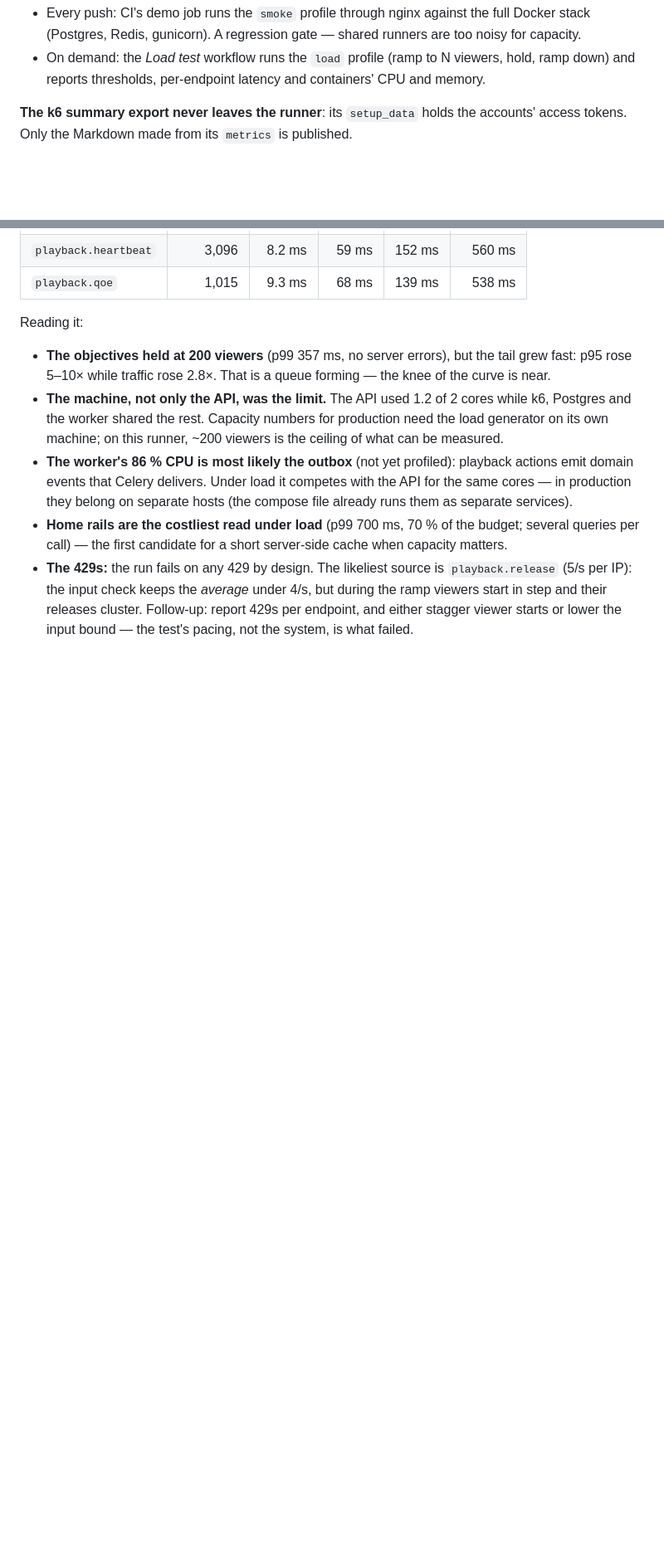
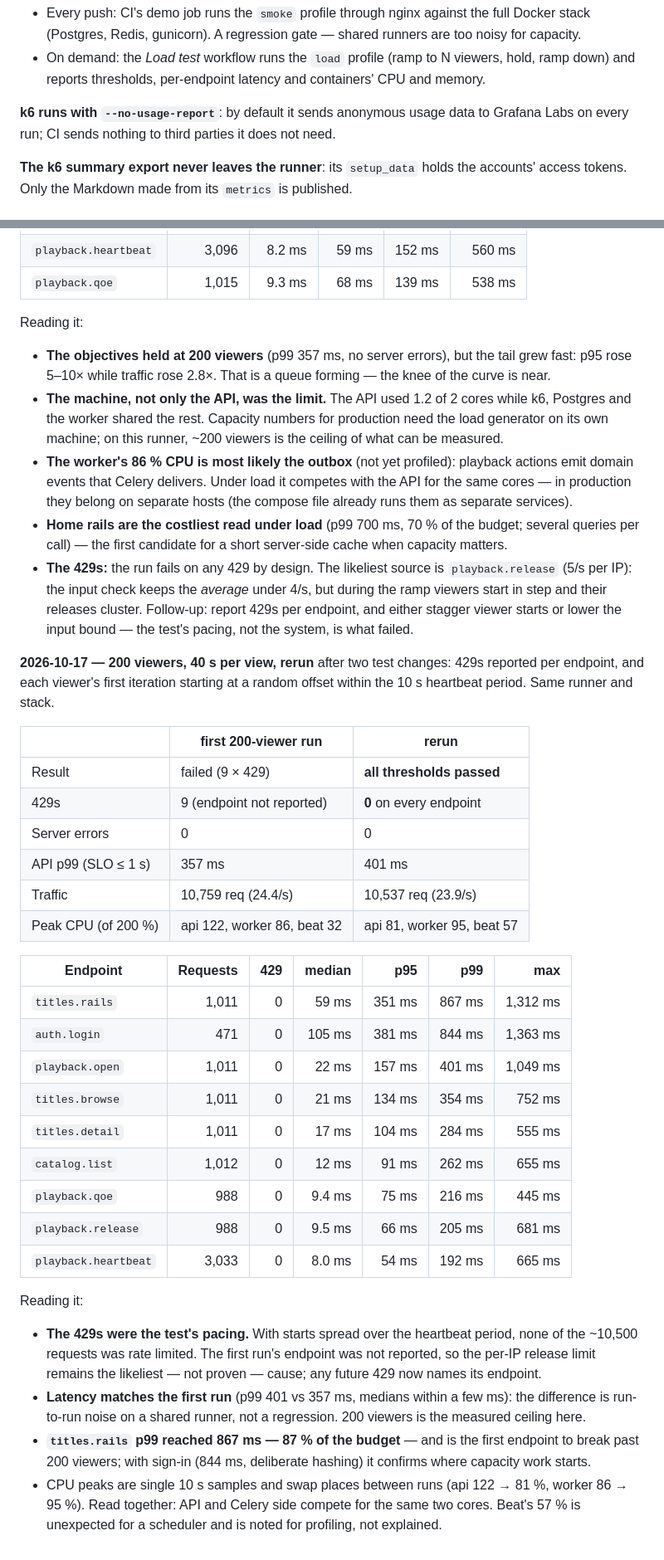
Before and after one commit to AzizNeo/NeoTV, a Markdown page: docs/adr/0009-load-testing.md, 2 parts joined by grey strips. Shown at 83% size. GitHub-like rendering; blank space fills up the shorter version.

Commit message:
docs(load): 200-viewer rerun passes with staggered starts (ADR-0009)
0 rate-limited of ~10,500 requests once viewers start spread over the
heartbeat period; latency matches the first run (p99 401 vs 357 ms, noise).
titles.rails p99 867 ms is the first endpoint to break past 200 viewers.
Records --no-usage-report among the decisions.

Co-Authored-By: Claude Opus 5.5 <noreply@anthropic.com>
Claude-Session: https://claude.ai/code/session_016VneC9hzddBM8YBZBQqRAz

```diff
--- a/docs/adr/0009-load-testing.md
+++ b/docs/adr/0009-load-testing.md
@@ -44,6 +44,9 @@ proxy's throughput needs a local origin and is a separate test.
   (Postgres, Redis, gunicorn). A regression gate — shared runners are too noisy for capacity.
 - On demand: the *Load test* workflow runs the `load` profile (ramp to N viewers, hold, ramp
   down) and reports thresholds, per-endpoint latency and containers' CPU and memory.
+
+**k6 runs with `--no-usage-report`**: by default it sends anonymous usage data to Grafana Labs on
+every run; CI sends nothing to third parties it does not need.
 
 **The k6 summary export never leaves the runner**: its `setup_data` holds the accounts' access
 tokens. Only the Markdown made from its `metrics` is published.
@@ -136,3 +139,40 @@ Reading it:
   (5/s per IP): the input check keeps the *average* under 4/s, but during the ramp viewers start in
   step and their releases cluster. Follow-up: report 429s per endpoint, and either stagger viewer
   starts or lower the input bound — the test's pacing, not the system, is what failed.
+
+**2026-10-17 — 200 viewers, 40 s per view, rerun** after two test changes: 429s reported per
+endpoint, and each viewer's first iteration starting at a random offset within the 10 s heartbeat
+period. Same runner and stack.
+
+| | first 200-viewer run | rerun |
+| --- | --- | --- |
+| Result | failed (9 × 429) | **all thresholds passed** |
+| 429s | 9 (endpoint not reported) | **0** on every endpoint |
+| Server errors | 0 | 0 |
+| API p99 (SLO ≤ 1 s) | 357 ms | 401 ms |
+| Traffic | 10,759 req (24.4/s) | 10,537 req (23.9/s) |
+| Peak CPU (of 200 %) | api 122, worker 86, beat 32 | api 81, worker 95, beat 57 |
+
+| Endpoint | Requests | 429 | median | p95 | p99 | max |
+| --- | ---: | ---: | ---: | ---: | ---: | ---: |
+| `titles.rails` | 1,011 | 0 | 59 ms | 351 ms | 867 ms | 1,312 ms |
+| `auth.login` | 471 | 0 | 105 ms | 381 ms | 844 ms | 1,363 ms |
+| `playback.open` | 1,011 | 0 | 22 ms | 157 ms | 401 ms | 1,049 ms |
+| `titles.browse` | 1,011 | 0 | 21 ms | 134 ms | 354 ms | 752 ms |
+| `titles.detail` | 1,011 | 0 | 17 ms | 104 ms | 284 ms | 555 ms |
+| `catalog.list` | 1,012 | 0 | 12 ms | 91 ms | 262 ms | 655 ms |
+| `playback.qoe` | 988 | 0 | 9.4 ms | 75 ms | 216 ms | 445 ms |
+| `playback.release` | 988 | 0 | 9.5 ms | 66 ms | 205 ms | 681 ms |
+| `playback.heartbeat` | 3,033 | 0 | 8.0 ms | 54 ms | 192 ms | 665 ms |
+
+Reading it:
+- **The 429s were the test's pacing.** With starts spread over the heartbeat period, none of the
+  ~10,500 requests was rate limited. The first run's endpoint was not reported, so the per-IP
+  release limit remains the likeliest — not proven — cause; any future 429 now names its endpoint.
+- **Latency matches the first run** (p99 401 vs 357 ms, medians within a few ms): the difference is
+  run-to-run noise on a shared runner, not a regression. 200 viewers is the measured ceiling here.
+- **`titles.rails` p99 reached 867 ms — 87 % of the budget** — and is the first endpoint to break
+  past 200 viewers; with sign-in (844 ms, deliberate hashing) it confirms where capacity work starts.
+- CPU peaks are single 10 s samples and swap places between runs (api 122 → 81 %, worker 86 → 95 %).
+  Read together: API and Celery side compete for the same two cores. Beat's 57 % is unexpected for
+  a scheduler and is noted for profiling, not explained.
```
